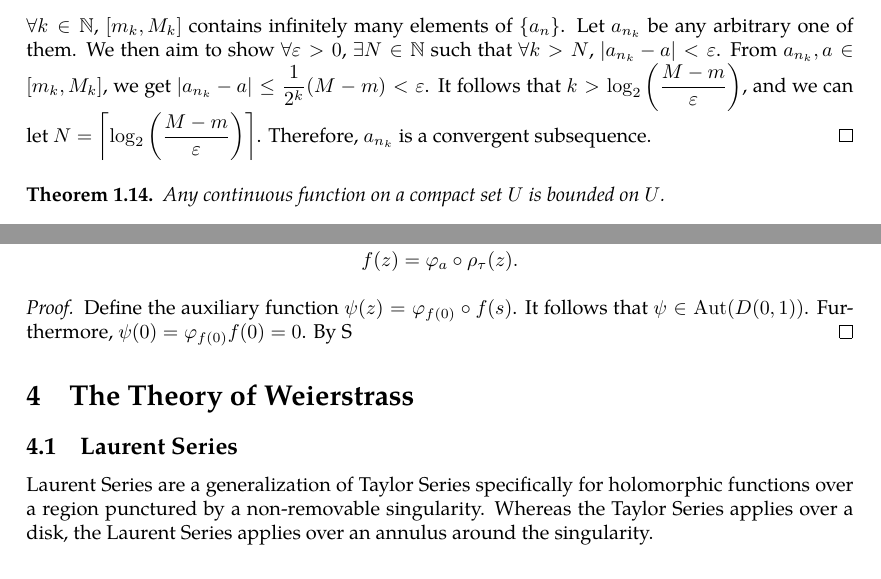
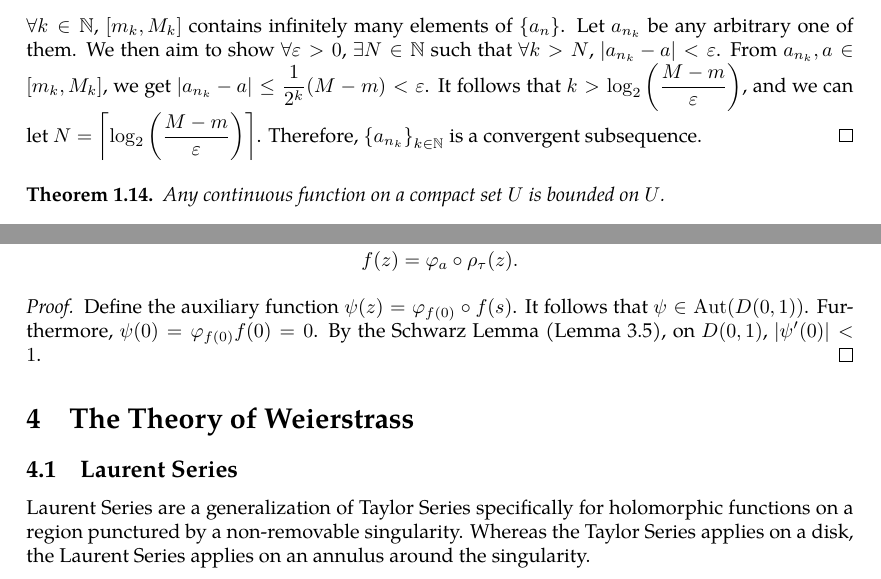
Before and after one commit to slipperking/complex-analysis-latex, a LaTeX document (main.tex): two parts of pages 9 and 54 of 55, joined at a grey line, cut so that both start at the same text. Compiled offline with pdfLaTeX.

Commit message:
overleaf_to_git (Tue Jun 10 23:25:31 2025 -0700): update main.tex from r10184 to r10201

```diff
--- a/main.tex
+++ b/main.tex
@@ -240,7 +240,7 @@ We also have the definition of the limit of a sequence:
     Continuing this process, we obtain a sequence of intervals \(\qty{\qty[m_n, M_n]}\) satisfying \[m_1\leq m_2\leq m_3\leq\cdots\leq M_3\leq M_2\leq M_1.\]
     The length of the \(k\)th interval is equal to \[M_k-m_k=\frac{1}{2^k}\qty(M-m).\] Then since \(\lim_{k\to\infty}M_k-m_k=0\), \[\lim_{k\to\infty}M_k=\lim_{k\to\infty}m_k=a.\]
 
-    \(\forall k\in\mathbb{N}\), \(\qty[m_k,M_k]\) contains infinitely many elements of \(\qty{a_n}\). Let \(a_{n_k}\) be any arbitrary one of them. We then aim to show \(\forall \varepsilon>0\), \(\exists N\in\mathbb{N}\) such that \(\forall k>N\), \(\abs{a_{n_k}-a}<\varepsilon\). From \(a_{n_k},a\in\qty[m_k,M_k]\), we get \(\abs{a_{n_k}-a}\leq\frac{1}{2^k}(M-m)<\varepsilon\). It follows that \(k>\log_2\qty(\frac{M-m}{\varepsilon})\), and we can let \(N=\ceil{\log_2\qty(\frac{M-m}{\varepsilon})}\). Therefore, \(a_{n_k}\) is a convergent subsequence.
+    \(\forall k\in\mathbb{N}\), \(\qty[m_k,M_k]\) contains infinitely many elements of \(\qty{a_n}\). Let \(a_{n_k}\) be any arbitrary one of them. We then aim to show \(\forall \varepsilon>0\), \(\exists N\in\mathbb{N}\) such that \(\forall k>N\), \(\abs{a_{n_k}-a}<\varepsilon\). From \(a_{n_k},a\in\qty[m_k,M_k]\), we get \(\abs{a_{n_k}-a}\leq\frac{1}{2^k}(M-m)<\varepsilon\). It follows that \(k>\log_2\qty(\frac{M-m}{\varepsilon})\), and we can let \(N=\ceil{\log_2\qty(\frac{M-m}{\varepsilon})}\). Therefore, \(\qty{a_{n_k}}_{k\in\mathbb{N}}\) is a convergent subsequence.
 \end{proof}
 \begin{theorem}\label{thm:continuousfunctionboundedoncompact}
     Any continuous function on a compact set \(U\) is bounded on \(U\).
@@ -1372,11 +1372,11 @@ It follows that \(\varphi_a=\qty(\varphi_a)^{-1}\). Thus \(\varphi_a\) is surjec
     \(\forall f\in \Aut(D(0,1))\), \(f\) is a composition between a Möbius transformation and a rotation. In other words, \(\exists |a|<1\) and \(\exists\tau\in\mathbb{R}\) such that \[f(z)=\varphi_a\circ\rho_\tau(z).\]
 \end{theorem}
 \begin{proof}
-    Define the auxiliary function \(\psi(z)=\varphi_{f(0)}\circ f(s)\). It follows that \(\psi\in\Aut(D(0,1))\). Furthermore, \(\psi(0)=\varphi_{f(0)} f(0)=0\). By S
+    Define the auxiliary function \(\psi(z)=\varphi_{f(0)}\circ f(s)\). It follows that \(\psi\in\Aut(D(0,1))\). Furthermore, \(\psi(0)=\varphi_{f(0)} f(0)=0\). By the Schwarz Lemma (\autoref{lemma:schwarz}), on \(D(0,1)\), \(\qty|\psi'(0)|<1\).
 \end{proof}
 \section{The Theory of Weierstrass}
 \subsection{Laurent Series}
-Laurent Series are a generalization of Taylor Series specifically for holomorphic functions over a region punctured by a non-removable singularity. Whereas the Taylor Series applies over a disk, the Laurent Series applies over an annulus around the singularity.
+Laurent Series are a generalization of Taylor Series specifically for holomorphic functions on a region punctured by a non-removable singularity. Whereas the Taylor Series applies on a disk, the Laurent Series applies on an annulus around the singularity.
 
 We have touched the subject of Weierstrass' Theorem for the uniform convergence of the derivatives of a holomorphic function sequence, and we will give the full result below.
 \begin{theorem}[Weierstrass' Uniform Limit Theorem]\label{thm:weierstrassuniformlimit}
```
Also changed, not shown: main.tex (4 more changed lines).
